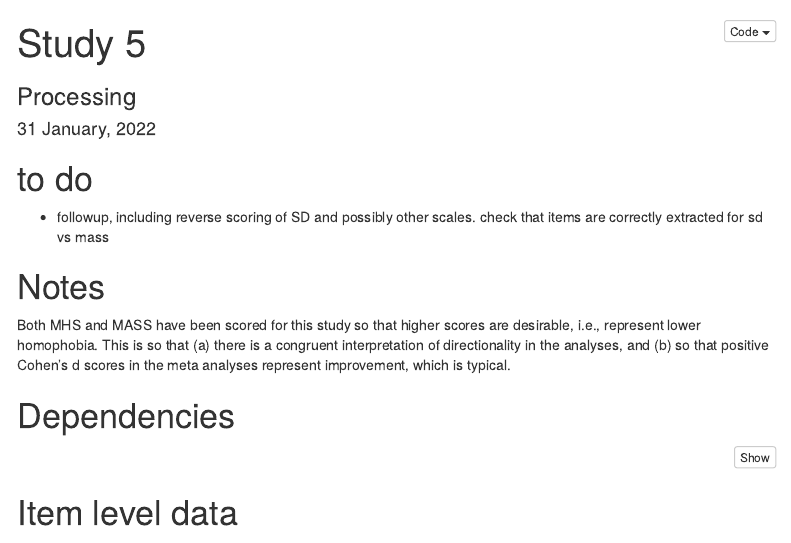
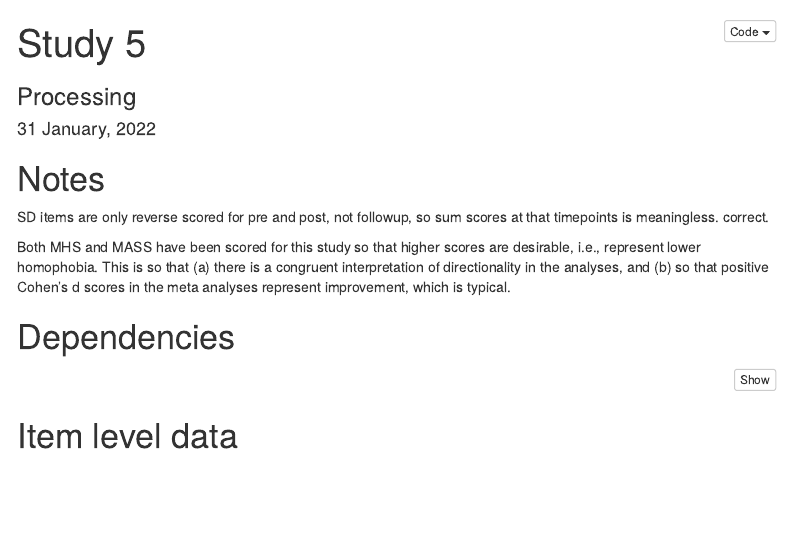
Before and after one commit to sabrinanorwood/stigma-reduction-experiments, an R Markdown document (study 5 (chapter 6 in thesis)/data/processing.Rmd): the page in a window 1100 px wide, from its top. Rendered offline with R 4.5, knitr and Pandoc, with nearby package versions; some code elsewhere in the file could not run offline; menus at the side of the page are left out; column names are cleaned by a stand-in for the janitor package.

Commit message:
corrected to dos/notes

```diff
--- a/study 5 (chapter 6 in thesis)/data/processing.Rmd
+++ b/study 5 (chapter 6 in thesis)/data/processing.Rmd
@@ -10,11 +10,9 @@ output:
     toc_float: yes
 ---
 
-# to do
+# Notes
 
-- followup, including reverse scoring of SD and possibly other scales. check that items are correctly extracted for sd vs mass
-
-# Notes
+SD items are only reverse scored for pre and post, not followup, so sum scores at that timepoints is meaningless. correct.
 
 Both MHS and MASS have been scored for this study so that higher scores are desirable, i.e., represent lower homophobia. This is so that (a) there is a congruent interpretation of directionality in the analyses, and (b) so that positive Cohen's d scores in the meta analyses represent improvement, which is typical.
 
```
Also changed, not shown: study 4 (chapter 5 in thesis)/data/processing.Rmd (+1 -3 lines), study 4 (chapter 5 in thesis)/data/processing.html, study 5 (chapter 6 in thesis)/data/processing.html.
